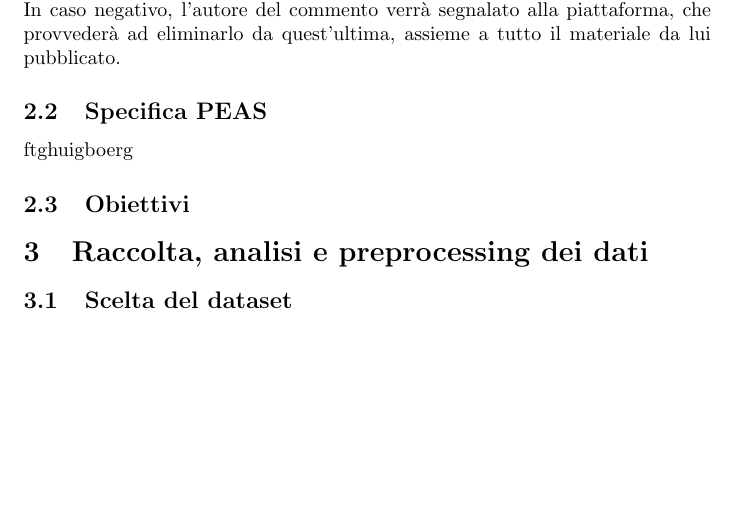
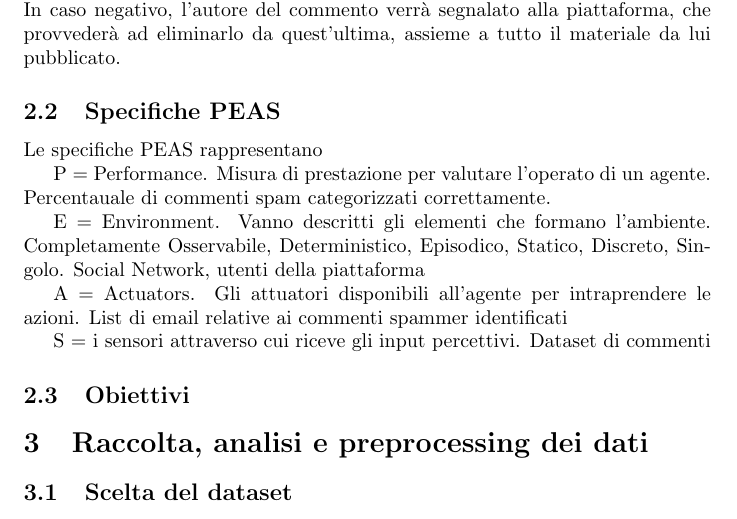
Before and after one commit to E-M-A-A/SpamDetectorDev, a LaTeX document (doc.tex): part of page 2 of 2, cut so that both start at the same text, the shorter picture padded with empty space. Compiled offline with pdfLaTeX.

Commit message:
Inserimento PEAS

```diff
--- a/doc.tex
+++ b/doc.tex
@@ -41,8 +41,22 @@
     testo è conforme alle norme della piattaforma (ovvero se non è sospettato come spam). \newline
     In caso negativo, l'autore del commento verrà segnalato alla piattaforma, che provvederà ad eliminarlo da quest'ultima, assieme a tutto il materiale da lui pubblicato.
 
-    \subsection{Specifica PEAS}
-    ftghuigboerg
+    \subsection{Specifiche PEAS}
+    Le specifiche PEAS rappresentano
+
+P = Performance. Misura di prestazione per valutare l'operato di un agente.
+Percentauale di commenti spam categorizzati correttamente.
+
+E = Environment. Vanno descritti gli elementi che formano l'ambiente.
+Completamente Osservabile, Deterministico, Episodico, Statico, Discreto, Singolo.
+Social Network, utenti della piattaforma
+
+A = Actuators. Gli attuatori disponibili all'agente per intraprendere le azioni.
+List di email relative ai commenti spammer identificati
+
+S = i sensori attraverso cui riceve gli input percettivi.
+Dataset di commenti
+
     \subsection{Obiettivi}
     \section{Raccolta, analisi e preprocessing dei dati}
     \subsection{Scelta del dataset}
```
Also changed, not shown: doc.pdf, 4 other files.
